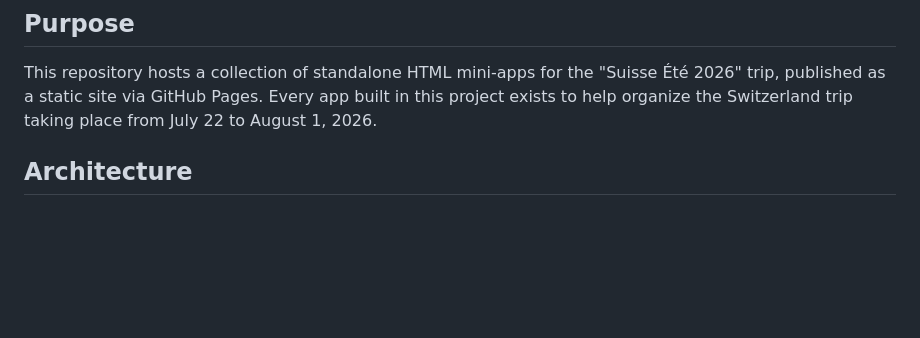
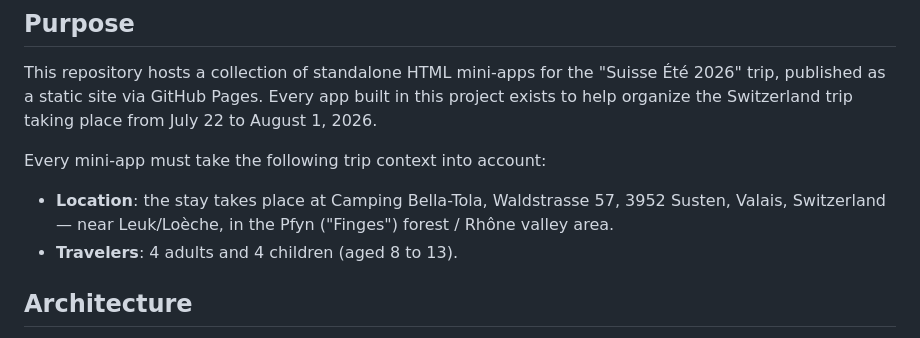
Before and after one commit to famdoh/suisse-ete-2026, a Markdown page: AGENTS.md, the part around the change. Rendered like a GitHub page; blank space fills up the shorter version.

Commit message:
Document trip location and travelers in AGENTS.md
Camping Bella-Tola (Waldstrasse 57, 3952 Susten, Valais) and the
group composition (4 adults, 4 children aged 8-13) must be taken into
account by every mini-app.

Co-Authored-By: Claude Sonnet 5 <noreply@anthropic.com>
Claude-Session: https://claude.ai/code/session_01BJkGoSMV3eqmiogbGFi6Pb

```diff
--- a/AGENTS.md
+++ b/AGENTS.md
@@ -6,6 +6,13 @@ This repository hosts a collection of standalone HTML mini-apps for the
 "Suisse Été 2026" trip, published as a static site via GitHub Pages.
 Every app built in this project exists to help organize the Switzerland
 trip taking place from July 22 to August 1, 2026.
+
+Every mini-app must take the following trip context into account:
+
+- **Location**: the stay takes place at Camping Bella-Tola, Waldstrasse
+  57, 3952 Susten, Valais, Switzerland — near Leuk/Loèche, in the Pfyn
+  ("Finges") forest / Rhône valley area.
+- **Travelers**: 4 adults and 4 children (aged 8 to 13).
 
 ## Architecture
 
```
